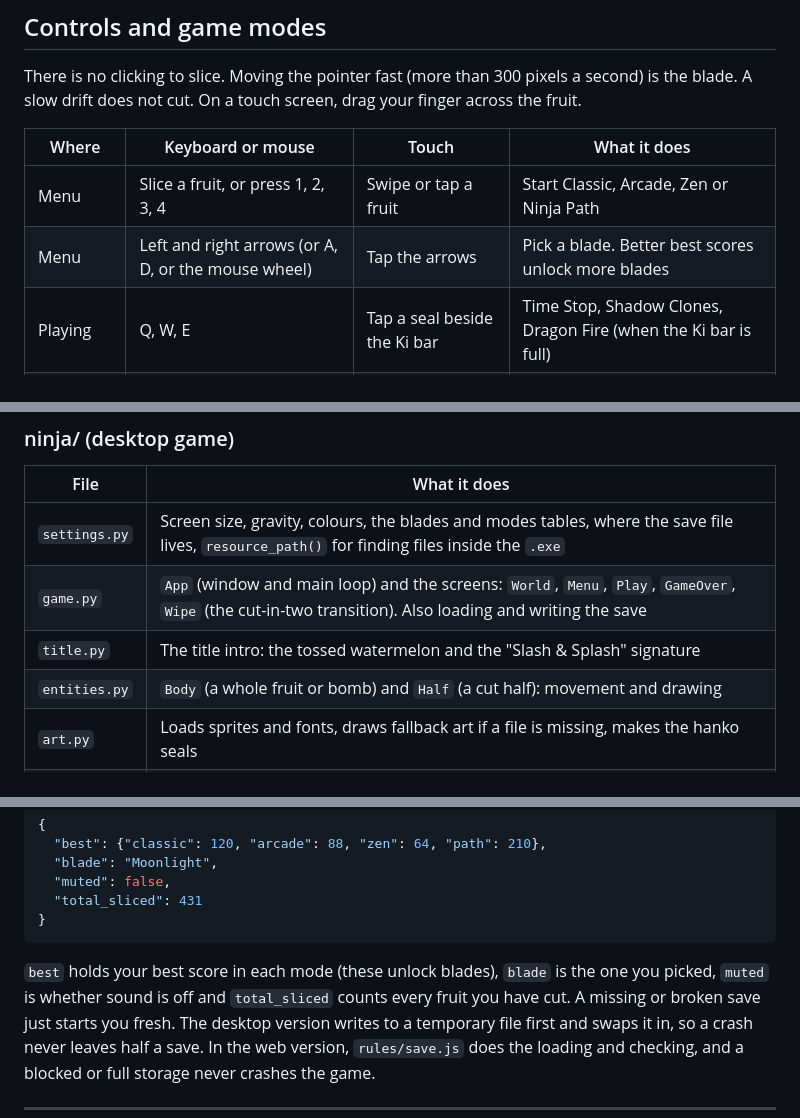
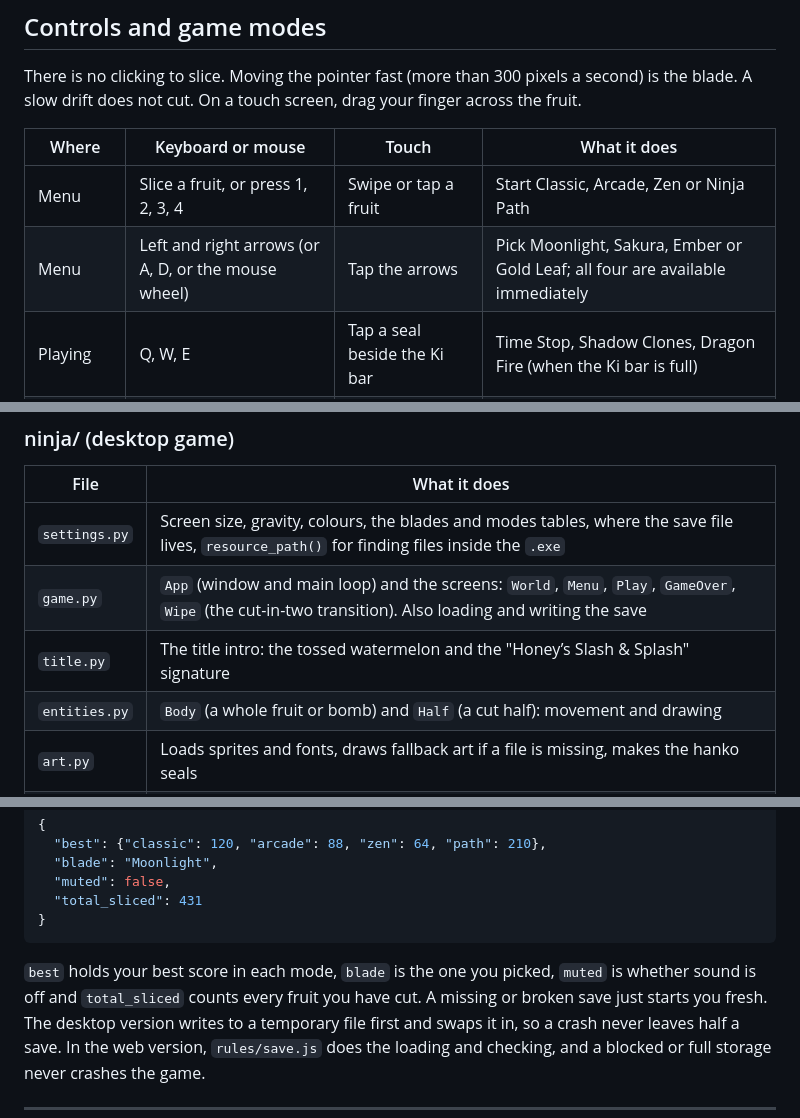
Before and after one commit to xikander7/fruit-ninja-game-v2, a Markdown page: README.md, 3 parts joined by grey strips. GitHub-like rendering.

````diff
--- a/README.md
+++ b/README.md
@@ -60,7 +61,7 @@ does not cut. On a touch screen, drag your finger across the fruit.
 | Where | Keyboard or mouse | Touch | What it does |
 |---|---|---|---|
 | Menu | Slice a fruit, or press 1, 2, 3, 4 | Swipe or tap a fruit | Start Classic, Arcade, Zen or Ninja Path |
-| Menu | Left and right arrows (or A, D, or the mouse wheel) | Tap the arrows | Pick a blade. Better best scores unlock more blades |
+| Menu | Left and right arrows (or A, D, or the mouse wheel) | Tap the arrows | Pick Moonlight, Sakura, Ember or Gold Leaf; all four are available immediately |
 | Playing | Q, W, E | Tap a seal beside the Ki bar | Time Stop, Shadow Clones, Dragon Fire (when the Ki bar is full) |
 | Playing | Right click | | Use the last power again |
 | Playing | Esc or P | Pause button | Pause. While paused, Q goes back to the menu |
@@ -320,7 +321,7 @@ fruit-ninja-game-v2/
 |---|---|
 | `settings.py` | Screen size, gravity, colours, the blades and modes tables, where the save file lives, `resource_path()` for finding files inside the `.exe` |
 | `game.py` | `App` (window and main loop) and the screens: `World`, `Menu`, `Play`, `GameOver`, `Wipe` (the cut-in-two transition). Also loading and writing the save |
-| `title.py` | The title intro: the tossed watermelon and the "Slash & Splash" signature |
+| `title.py` | The title intro: the tossed watermelon and the "Honey’s Slash & Splash" signature |
 | `entities.py` | `Body` (a whole fruit or bomb) and `Half` (a cut half): movement and drawing |
 | `art.py` | Loads sprites and fonts, draws fallback art if a file is missing, makes the hanko seals |
 | `audio.py` | Loads sounds (or makes simple ones in code if a file is missing) and plays them |
@@ -515,7 +516,7 @@ Scores are saved as a small piece of JSON.
 }
 ```
 
-`best` holds your best score in each mode (these unlock blades), `blade` is the one you picked, `muted` is whether
+`best` holds your best score in each mode, `blade` is the one you picked, `muted` is whether
 sound is off and `total_sliced` counts every fruit you have cut. A missing or broken save just starts you fresh. The
 desktop version writes to a temporary file first and swaps it in, so a crash never leaves half a save. In the web
 version, `rules/save.js` does the loading and checking, and a blocked or full storage never crashes the game.
````
Also changed, not shown: other parts of README.md (+9 -7 lines), docs/web-menu.png, 9 other files.
